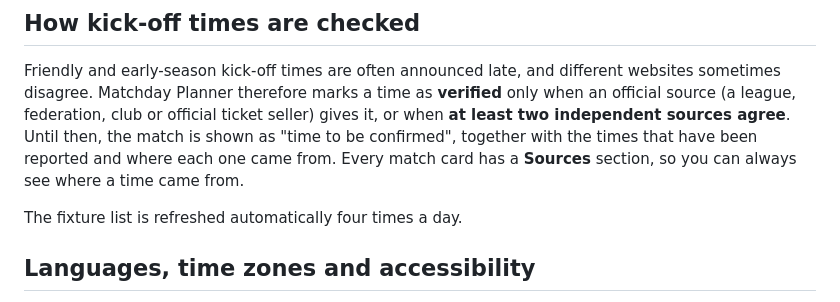
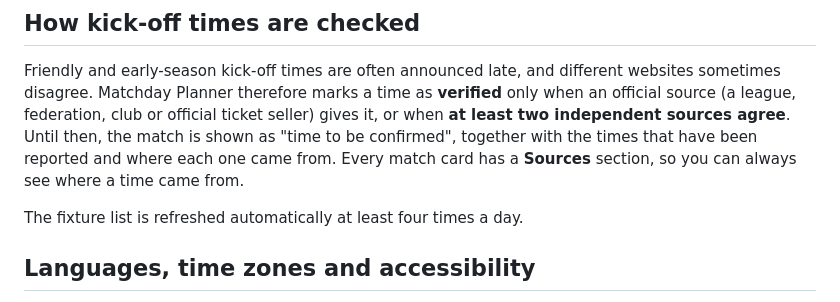
Before and after one commit to gnc-07/Match-Schedule, a Markdown page: README.md, the part around the change. GitHub-like rendering.

```diff
--- a/README.md
+++ b/README.md
@@ -21,7 +21,7 @@ Matchday Planner is a free website that lists upcoming matches from the **Premie
 
 Friendly and early-season kick-off times are often announced late, and different websites sometimes disagree. Matchday Planner therefore marks a time as **verified** only when an official source (a league, federation, club or official ticket seller) gives it, or when **at least two independent sources agree**. Until then, the match is shown as "time to be confirmed", together with the times that have been reported and where each one came from. Every match card has a **Sources** section, so you can always see where a time came from.
 
-The fixture list is refreshed automatically four times a day.
+The fixture list is refreshed automatically at least four times a day.
 
 ## Languages, time zones and accessibility
 
```
Also changed, not shown: MAINTAINING.md (+2 -2 lines).
